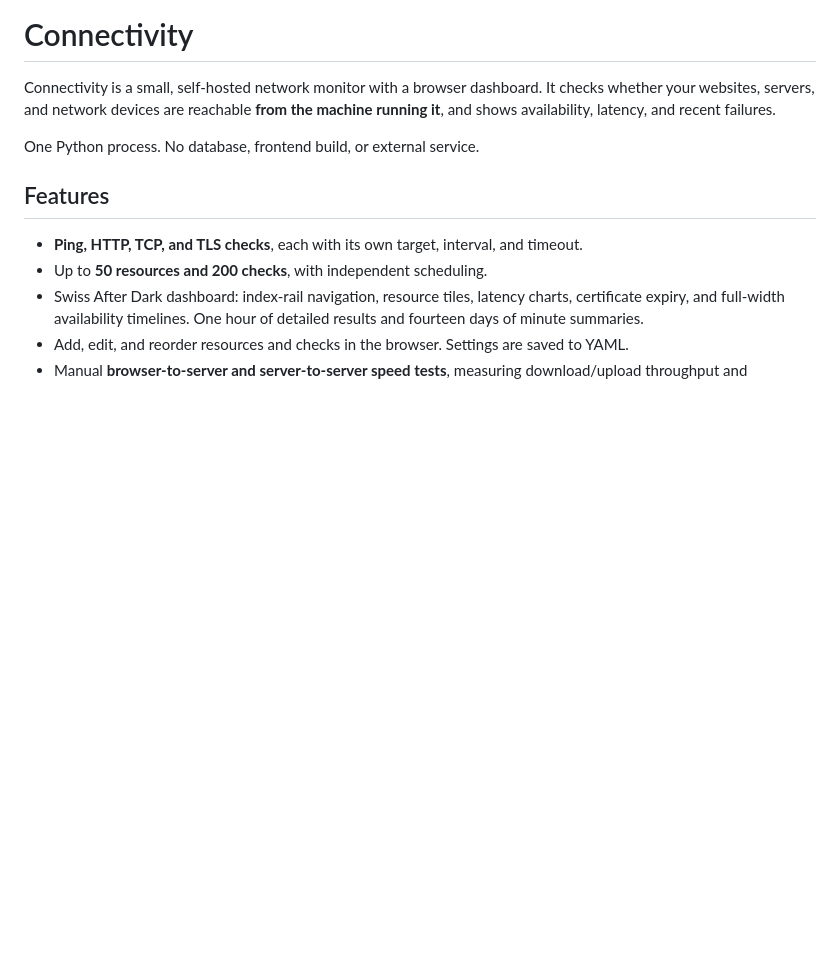
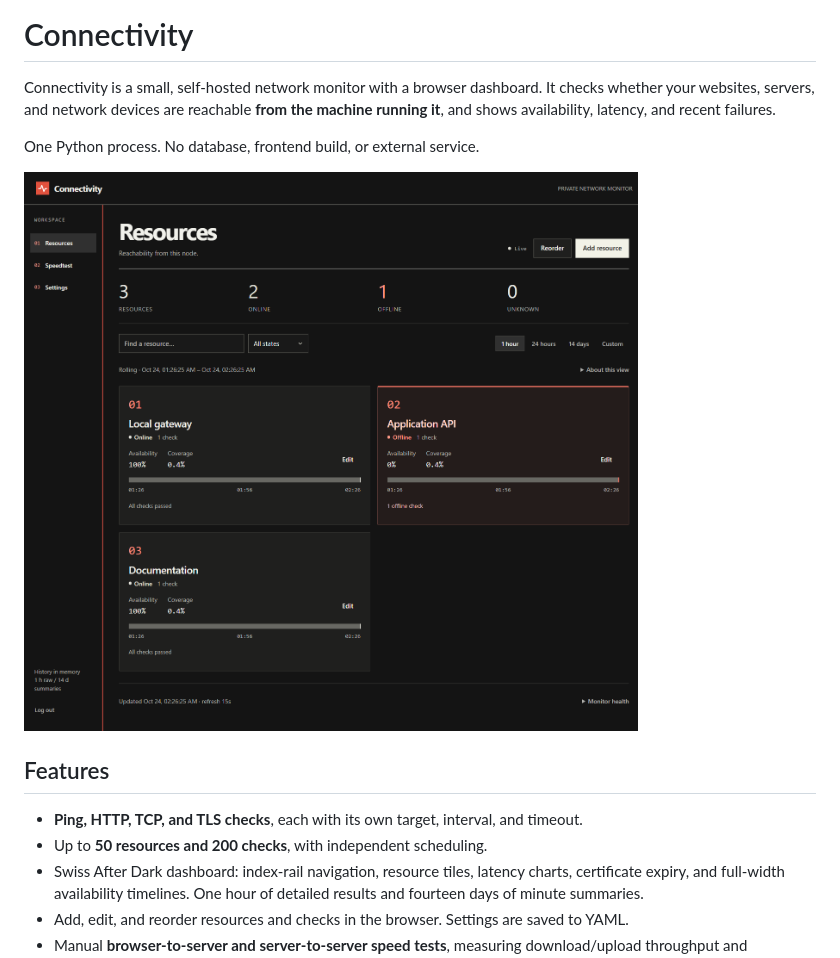
Before and after one commit to edubovit/connectivity, a Markdown page: README.md, the part around the change. GitHub-like rendering; pictures changed too: docs/images/dashboard.png (added); blank space fills up the shorter version.

Commit message:
Add dashboard screenshot to README

```diff
--- a/README.md
+++ b/README.md
@@ -3,6 +3,8 @@
 Connectivity is a small, self-hosted network monitor with a browser dashboard. It checks whether your websites, servers, and network devices are reachable **from the machine running it**, and shows availability, latency, and recent failures.
 
 One Python process. No database, frontend build, or external service.
+
+![Connectivity dashboard showing online and offline local test resources](docs/images/dashboard.png)
 
 ## Features
 
```
